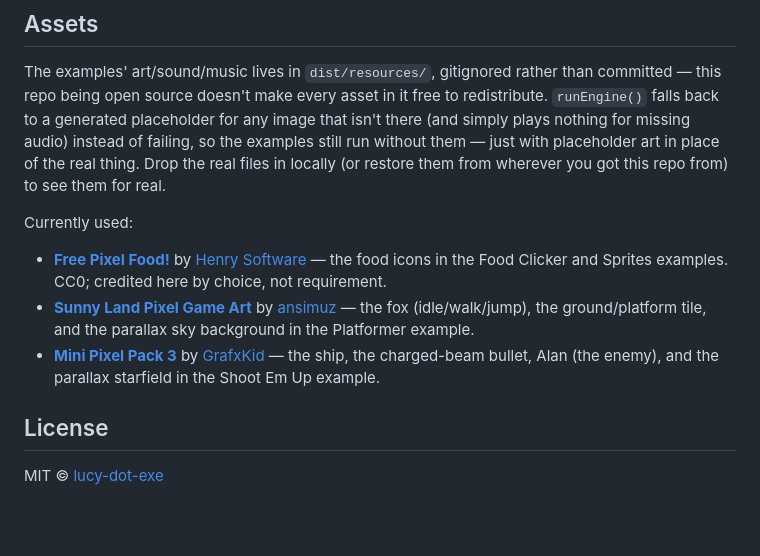
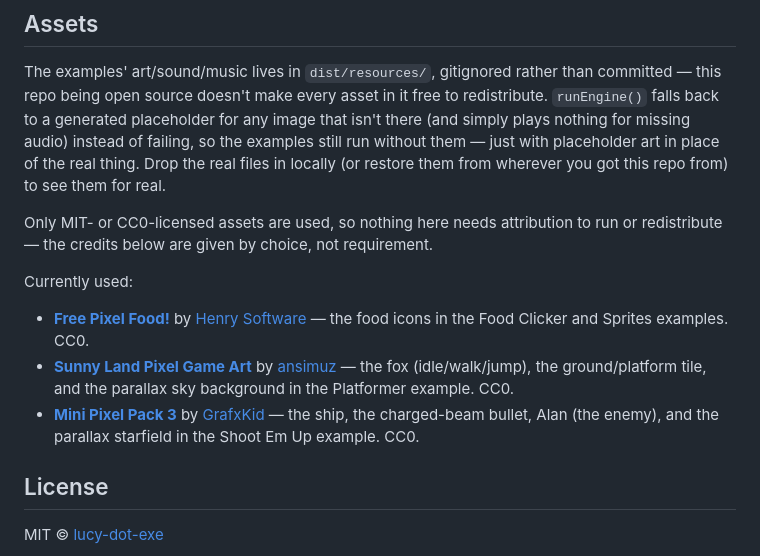
Before and after one commit to lucy-dot-exe/yuuna, a Markdown page: README.md, the part around the change. GitHub-like rendering; blank space fills up the shorter version.

Commit message:
Note the MIT/CC0-only asset policy and complete license credits
Sunny Land Pixel Game Art and Mini Pixel Pack 3 were missing their CC0
label, verified against their itch.io pages.

```diff
--- a/README.md
+++ b/README.md
@@ -154,20 +154,23 @@ run without them — just with placeholder art in place of the real
 thing. Drop the real files in locally (or restore them from wherever
 you got this repo from) to see them for real.
 
+Only MIT- or CC0-licensed assets are used, so nothing here needs
+attribution to run or redistribute — the credits below are given by
+choice, not requirement.
+
 Currently used:
 
 - **[Free Pixel Food!](https://henrysoftware.itch.io/pixel-food)** by
   [Henry Software](https://henrysoftware.itch.io/) — the food icons in
-  the Food Clicker and Sprites examples. CC0; credited here by choice,
-  not requirement.
+  the Food Clicker and Sprites examples. CC0.
 - **[Sunny Land Pixel Game Art](https://ansimuz.itch.io/sunny-land-pixel-game-art)**
   by [ansimuz](https://ansimuz.itch.io/) — the fox (idle/walk/jump), the
   ground/platform tile, and the parallax sky background in the
-  Platformer example.
+  Platformer example. CC0.
 - **[Mini Pixel Pack 3](https://grafxkid.itch.io/mini-pixel-pack-3)** by
   [GrafxKid](https://grafxkid.itch.io/) — the ship, the charged-beam
   bullet, Alan (the enemy), and the parallax starfield in the Shoot Em
-  Up example.
+  Up example. CC0.
 
 ## License
 
```
